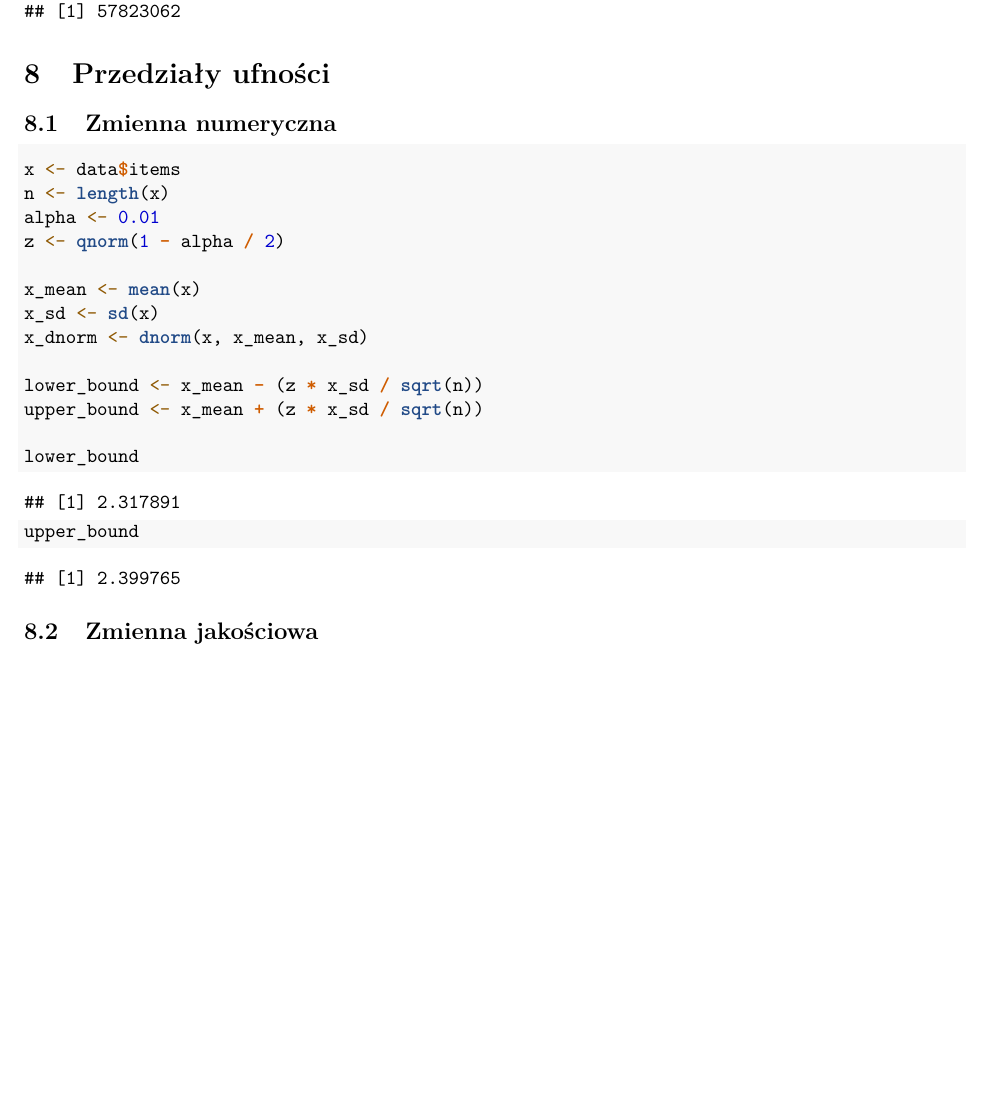
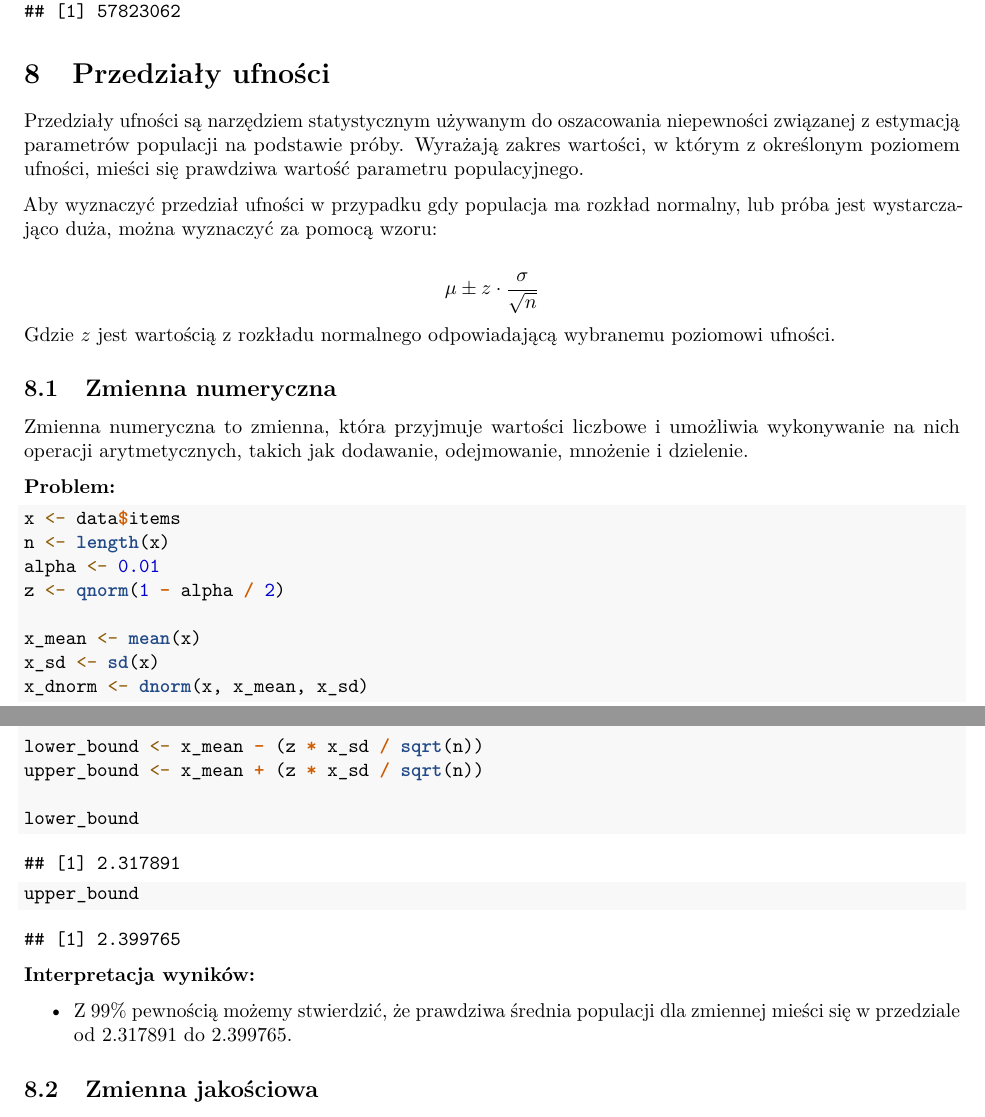
Before and after one commit to RafalSzyinski1/Statystyka, an R Markdown document (Statystyka.Rmd): part of page 16 of 19 before the commit and two parts of pages 16 and 17 of 19 after it, the two joined at a grey line, cut so that both start at the same text, the shorter picture padded with empty space. Rendered offline with R 4.5, knitr and Pandoc, then LaTeX, with nearby package versions.

Commit message:
trust limit text

````diff
--- a/Statystyka.Rmd
+++ b/Statystyka.Rmd
@@ -443,7 +443,22 @@ matrix_data
 
 # Przedziały ufności
 
+Przedziały ufności są narzędziem statystycznym używanym do oszacowania niepewności związanej z estymacją parametrów populacji na podstawie próby. Wyrażają zakres wartości, w którym z określonym poziomem ufności, mieści się prawdziwa wartość parametru populacyjnego.
+
+Aby wyznaczyć przedział ufności w przypadku gdy populacja ma rozkład normalny, lub próba jest wystarczająco duża, można wyznaczyć za pomocą wzoru:
+
+$$
+\mu \pm z \cdot \frac{\sigma}{\sqrt{n}}
+$$
+Gdzie $z$ jest wartością z rozkładu normalnego odpowiadającą wybranemu poziomowi ufności.
+
 ## Zmienna numeryczna
+
+Zmienna numeryczna to zmienna, która przyjmuje wartości liczbowe i umożliwia wykonywanie na nich operacji arytmetycznych, takich jak dodawanie, odejmowanie, mnożenie i dzielenie.
+
+**Problem:**
+
+
 
 ```{r numeric_confidence_intervals}
 x <- data$items
@@ -461,6 +476,11 @@ upper_bound <- x_mean + (z * x_sd / sqrt(n))
 lower_bound
 upper_bound
 ```
+
+**Interpretacja wyników:**
+
+* Z $99\%$ pewnością możemy stwierdzić, że prawdziwa średnia populacji dla zmiennej mieści się w przedziale od 2.317891 do 2.399765.
+
 
 ## Zmienna jakościowa
 
````
